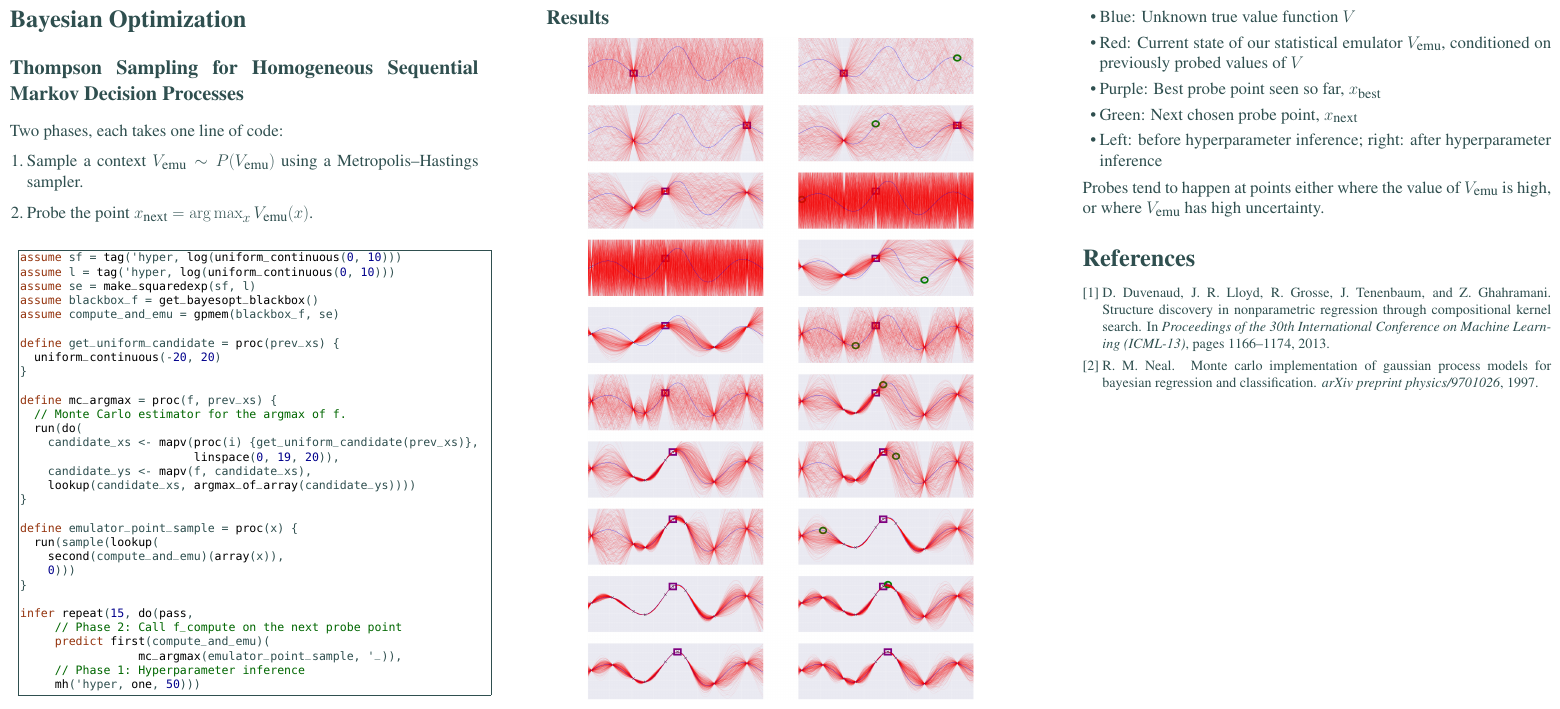
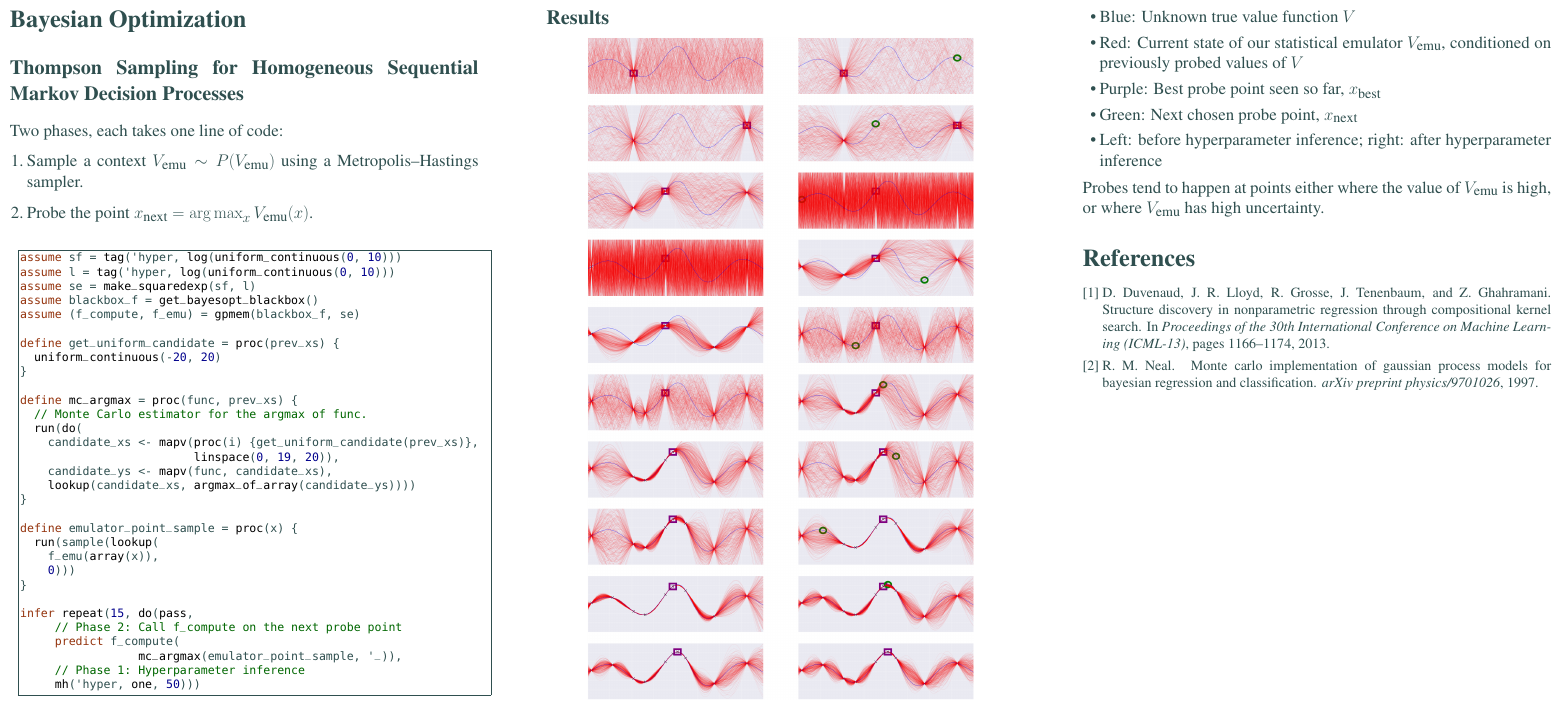
Before and after one commit to Schaechtle/gpmem_poster, a LaTeX poster (gpmem_poster.tex): page 2 of 2. Compiled offline with pdfLaTeX.

Commit message:
Hmm... slight lie here... replacing first(compute_and_emu) with f_compute, etc., even though that shorthand does not currently work in real life

```diff
--- a/gpmem_poster.tex
+++ b/gpmem_poster.tex
@@ -361,30 +361,30 @@ assume sf = tag('hyper, log(uniform_continuous(0, 10)))
 assume l = tag('hyper, log(uniform_continuous(0, 10)))
 assume se = make_squaredexp(sf, l)
 assume blackbox_f = get_bayesopt_blackbox()
-assume compute_and_emu = gpmem(blackbox_f, se)
+assume (f_compute, f_emu) = gpmem(blackbox_f, se)
 
 define get_uniform_candidate = proc(prev_xs) {
   uniform_continuous(-20, 20)
 }
 
-define mc_argmax = proc(f, prev_xs) {
-  // Monte Carlo estimator for the argmax of f.
+define mc_argmax = proc(func, prev_xs) {
+  // Monte Carlo estimator for the argmax of func.
   run(do(
     candidate_xs <- mapv(proc(i) {get_uniform_candidate(prev_xs)},
                          linspace(0, 19, 20)),
-    candidate_ys <- mapv(f, candidate_xs),
+    candidate_ys <- mapv(func, candidate_xs),
     lookup(candidate_xs, argmax_of_array(candidate_ys))))
 }
 
 define emulator_point_sample = proc(x) {
   run(sample(lookup(
-    second(compute_and_emu)(array(x)),
+    f_emu(array(x)),
     0)))
 }
 
 infer repeat(15, do(pass,
      // Phase 2: Call f_compute on the next probe point
-     predict first(compute_and_emu)(
+     predict f_compute(
                  mc_argmax(emulator_point_sample, '_)),
      // Phase 1: Hyperparameter inference
      mh('hyper, one, 50)))
```
Also changed, not shown: gpmem_poster.tex (4 more changed lines).
